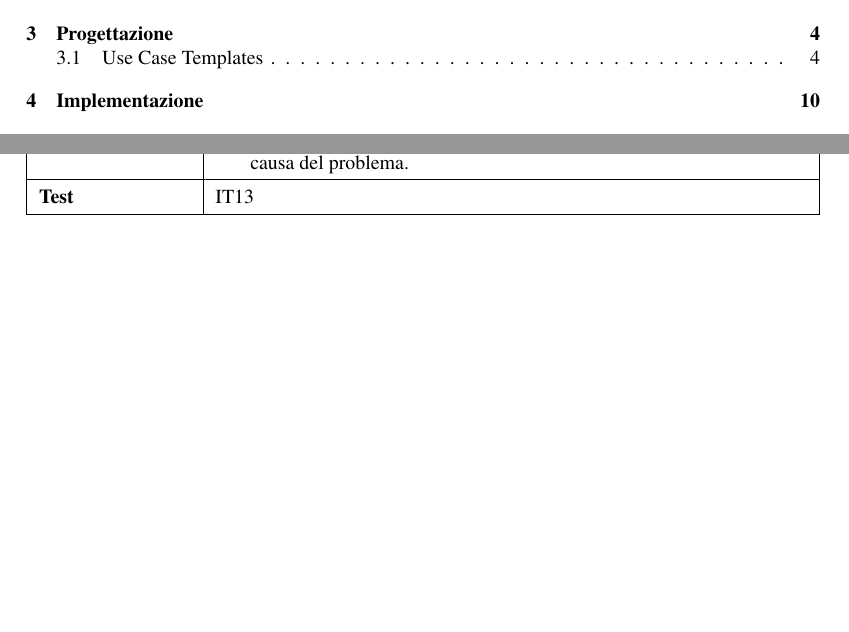
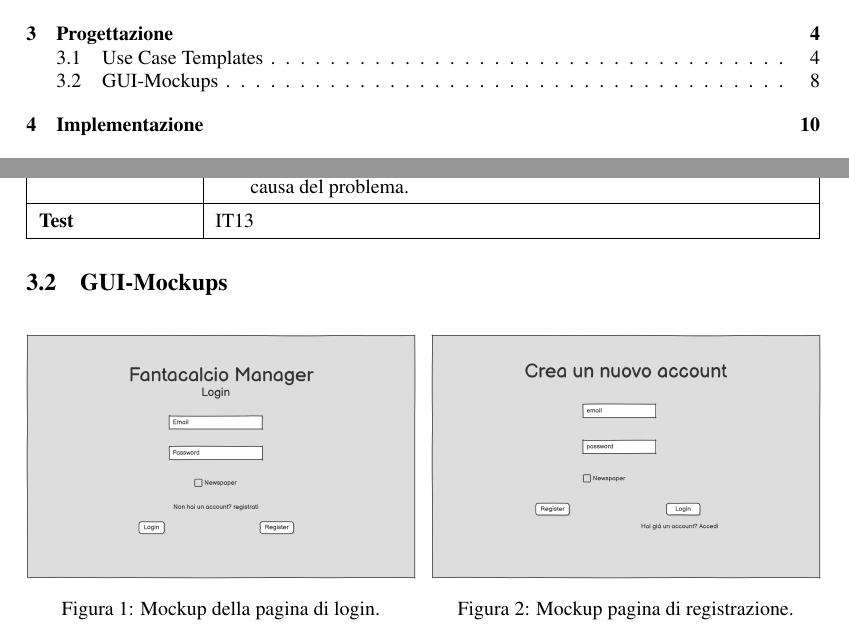
Before and after one commit to andbarbs/fantacalcio, a LaTeX document (Relazione/main.tex, which reads Relazione/Part/Progettazione.tex): two parts of pages 1 and 8 of 32, joined at a grey line, cut so that both start at the same text, the shorter picture padded with empty space. Compiled offline with pdfLaTeX.

Commit message:
Aggiunti Mockups del Login e della registrazione

```diff
--- a/Relazione/Part/Progettazione.tex
+++ b/Relazione/Part/Progettazione.tex
@@ -241,3 +241,21 @@ In questo modo
 \end{tabularx}
 
 \end{table}
+
+\subsection{GUI-Mockups}
+\begin{figure}[H]
+    \centering
+    \begin{minipage}[b]{0.49\textwidth}
+        \centering
+        \includegraphics[width=\textwidth]{Resources/Mockups/Login.png}
+        \caption{Mockup della pagina di login.}
+        \label{fig:pagina di Login}
+    \end{minipage}
+    \hfill
+    \begin{minipage}[b]{0.49\textwidth}
+        \centering
+        \includegraphics[width=\textwidth]{Resources/Mockups/Registarzione.png}
+        \caption{Mockup pagina di registrazione.}
+        \label{fig:pagina di registrazione}
+    \end{minipage}
+\end{figure}
```
